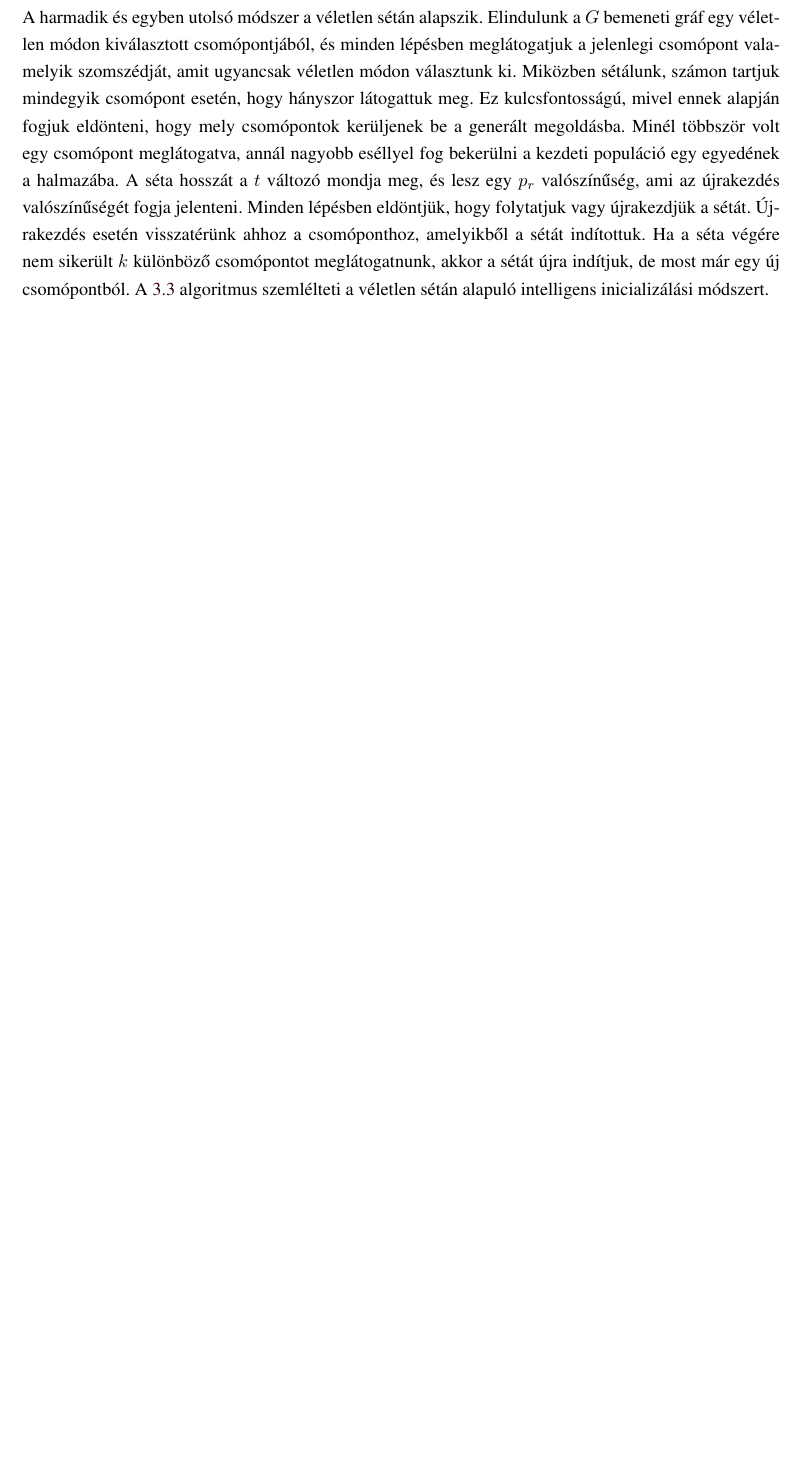
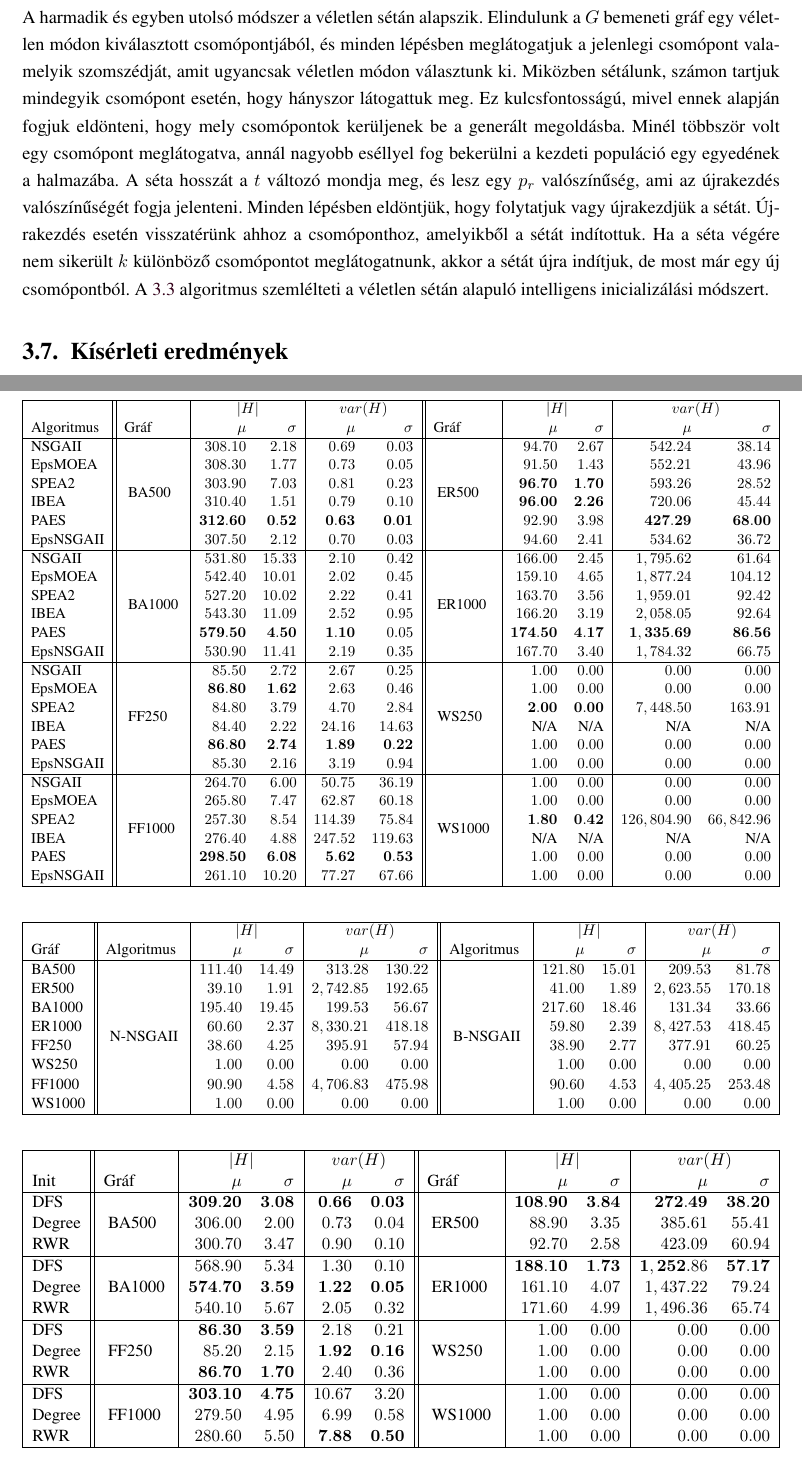
Before and after one commit to Eliezer-Beczi/bachelors-thesis, a LaTeX thesis (thesis.tex, which reads chapters/bi-objective-cndp/numerical-results.tex): part of page 33 of 36 before the commit and two parts of pages 33 and 34 of 38 after it, the two joined at a grey line, cut so that both start at the same text, the shorter picture padded with empty space. The pictures show the PDF file thesis.pdf that the author committed with the source.

Commit message:
cndp results done

```diff
--- /dev/null
+++ b/chapters/bi-objective-cndp/numerical-results.tex
@@ -0,0 +1,144 @@
+\section{Kísérleti eredmények}
+
+\begin{table}
+  \centering
+  \resizebox{\textwidth}{!}{%
+    \begin{tabular}{
+        |l||
+        l|
+        r
+        r|
+        r
+        r
+        ||l|
+        r
+        r|
+        r
+        r|
+      }
+      \hline
+                 &                           & \multicolumn{2}{c|}{ $\abs{H}$ } & \multicolumn{2}{c||}{ $var(H)$ } &                 & \multicolumn{2}{c|}{ $\abs{H}$ } & \multicolumn{2}{c|}{ $var(H)$ }                                                                                \\
+      Algoritmus & Gráf                      & $\mu$                            & $\sigma$                         & $\mu$           & $\sigma$                         & Gráf                            & $\mu$             & $\sigma$        & $\mu$               & $\sigma$         \\
+      \hline
+      NSGAII     & \multirow{6}{*}{ BA500 }  & $308.10$                         & $2.18$                           & $0.69$          & $0.03$                           & \multirow{6}{*}{ ER500 }        & $94.70$           & $2.67$          & $542.24$            & $38.14$          \\
+      EpsMOEA    &                           & $308.30$                         & $1.77$                           & $0.73$          & $0.05$                           &                                 & $91.50$           & $1.43$          & $552.21$            & $43.96$          \\
+      SPEA2      &                           & $303.90$                         & $7.03$                           & $0.81$          & $0.23$                           &                                 & $\mathbf{96.70}$  & $\mathbf{1.70}$ & $593.26$            & $28.52$          \\
+      IBEA       &                           & $310.40$                         & $1.51$                           & $0.79$          & $0.10$                           &                                 & $\mathbf{96.00}$  & $\mathbf{2.26}$ & $720.06$            & $45.44$          \\
+      PAES       &                           & $\mathbf{312.60}$                & $\mathbf{0.52}$                  & $\mathbf{0.63}$ & $\mathbf{0.01}$                  &                                 & $92.90$           & $3.98$          & $\mathbf{427.29}$   & $\mathbf{68.00}$ \\
+      EpsNSGAII  &                           & $307.50$                         & $2.12$                           & $0.70$          & $0.03$                           &                                 & $94.60$           & $2.41$          & $534.62$            & $36.72$          \\
+      \hline
+      NSGAII     & \multirow{6}{*}{ BA1000 } & $531.80$                         & $15.33$                          & $2.10$          & $0.42$                           & \multirow{6}{*}{ ER1000 }       & $166.00$          & $2.45$          & $1,795.62$          & $61.64$          \\
+      EpsMOEA    &                           & $542.40$                         & $10.01$                          & $2.02$          & $0.45$                           &                                 & $159.10$          & $4.65$          & $1,877.24$          & $104.12$         \\
+      SPEA2      &                           & $527.20$                         & $10.02$                          & $2.22$          & $0.41$                           &                                 & $163.70$          & $3.56$          & $1,959.01$          & $92.42$          \\
+      IBEA       &                           & $543.30$                         & $11.09$                          & $2.52$          & $0.95$                           &                                 & $166.20$          & $3.19$          & $2,058.05$          & $92.64$          \\
+      PAES       &                           & $\mathbf{579.50}$                & $\mathbf{4.50}$                  & $\mathbf{1.10}$ & $0.05$                           &                                 & $\mathbf{174.50}$ & $\mathbf{4.17}$ & $\mathbf{1,335.69}$ & $\mathbf{86.56}$ \\
+      EpsNSGAII  &                           & $530.90$                         & $11.41$                          & $2.19$          & $0.35$                           &                                 & $167.70$          & $3.40$          & $1,784.32$          & $66.75$          \\
+      \hline
+      NSGAII     & \multirow{6}{*}{ FF250 }  & $85.50$                          & $2.72$                           & $2.67$          & $0.25$                           & \multirow{6}{*}{ WS250 }        & $1.00$            & $0.00$          & $0.00$              & $0.00$           \\
+      EpsMOEA    &                           & $\mathbf{86.80}$                 & $\mathbf{1.62}$                  & $2.63$          & $0.46$                           &                                 & $1.00$            & $0.00$          & $0.00$              & $0.00$           \\
+      SPEA2      &                           & $84.80$                          & $3.79$                           & $4.70$          & $2.84$                           &                                 & $\mathbf{2.00}$   & $\mathbf{0.00}$ & $7,448.50$          & $163.91$         \\
+      IBEA       &                           & $84.40$                          & $2.22$                           & $24.16$         & $14.63$                          &                                 & N/A               & N/A             & N/A                 & N/A              \\
+      PAES       &                           & $\mathbf{86.80}$                 & $\mathbf{2.74}$                  & $\mathbf{1.89}$ & $\mathbf{0.22}$                  &                                 & $1.00$            & $0.00$          & $0.00$              & $0.00$           \\
+      EpsNSGAII  &                           & $85.30$                          & $2.16$                           & $3.19$          & $0.94$                           &                                 & $1.00$            & $0.00$          & $0.00$              & $0.00$           \\
+      \hline
+      NSGAII     & \multirow{6}{*}{ FF1000 } & $264.70$                         & $6.00$                           & $50.75$         & $36.19$                          & \multirow{6}{*}{ WS1000 }       & $1.00$            & $0.00$          & $0.00$              & $0.00$           \\
+      EpsMOEA    &                           & $265.80$                         & $7.47$                           & $62.87$         & $60.18$                          &                                 & $1.00$            & $0.00$          & $0.00$              & $0.00$           \\
+      SPEA2      &                           & $257.30$                         & $8.54$                           & $114.39$        & $75.84$                          &                                 & $\mathbf{1.80}$   & $\mathbf{0.42}$ & $126,804.90$        & $66,842.96$      \\
+      IBEA       &                           & $276.40$                         & $4.88$                           & $247.52$        & $119.63$                         &                                 & N/A               & N/A             & N/A                 & N/A              \\
+      PAES       &                           & $\mathbf{298.50}$                & $\mathbf{6.08}$                  & $\mathbf{5.62}$ & $\mathbf{0.53}$                  &                                 & $1.00$            & $0.00$          & $0.00$              & $0.00$           \\
+      EpsNSGAII  &                           & $261.10$                         & $10.20$                          & $77.27$         & $67.66$                          &                                 & $1.00$            & $0.00$          & $0.00$              & $0.00$           \\
+      \hline
+    \end{tabular}%
+  }
+\end{table}
+
+\begin{table}
+  \centering
+  \resizebox{\textwidth}{!}{%
+    \begin{tabular}{
+        |l||
+        l|
+        r
+        r|
+        r
+        r||
+        l|
+        r
+        r|
+        r
+        r|
+      }
+      \hline
+             &                             & \multicolumn{2}{c|}{ $\abs{H}$ } & \multicolumn{2}{c||}{ $var(H)$ } &            & \multicolumn{2}{c|}{ $\abs{H}$ } & \multicolumn{2}{c|}{ $var(H)$ }                                               \\
+      Gráf   & Algoritmus                  & $\mu$                            & $\sigma$                         & $\mu$      & $\sigma$                         & Algoritmus                      & $\mu$    & $\sigma$ & $\mu$      & $\sigma$ \\
+      \hline
+      BA500  & \multirow{8}{*}{ N-NSGAII } & $111.40$                         & $14.49$                          & $313.28$   & $130.22$                         & \multirow{8}{*}{ B-NSGAII }     & $121.80$ & $15.01$  & $209.53$   & $81.78$  \\
+      ER500  &                             & $39.10$                          & $1.91$                           & $2,742.85$ & $192.65$                         &                                 & $41.00$  & $1.89$   & $2,623.55$ & $170.18$ \\
+      BA1000 &                             & $195.40$                         & $19.45$                          & $199.53$   & $56.67$                          &                                 & $217.60$ & $18.46$  & $131.34$   & $33.66$  \\
+      ER1000 &                             & $60.60$                          & $2.37$                           & $8,330.21$ & $418.18$                         &                                 & $59.80$  & $2.39$   & $8,427.53$ & $418.45$ \\
+      FF250  &                             & $38.60$                          & $4.25$                           & $395.91$   & $57.94$                          &                                 & $38.90$  & $2.77$   & $377.91$   & $60.25$  \\
+      WS250  &                             & $1.00$                           & $0.00$                           & $0.00$     & $0.00$                           &                                 & $1.00$   & $0.00$   & $0.00$     & $0.00$   \\
+      FF1000 &                             & $90.90$                          & $4.58$                           & $4,706.83$ & $475.98$                         &                                 & $90.60$  & $4.53$   & $4,405.25$ & $253.48$ \\
+      WS1000 &                             & $1.00$                           & $0.00$                           & $0.00$     & $0.00$                           &                                 & $1.00$   & $0.00$   & $0.00$     & $0.00$   \\
+      \hline
+    \end{tabular}%
+  }
+\end{table}
+
+\begin{table}
+  \centering
+  \resizebox{\textwidth}{!}{%
+    \begin{tabular}{
+        |l||
+        l|
+        r
+        r|
+        r
+        r||
+        l|
+        r
+        r|
+        r
+        r|
+      }
+      \hline
+             &                           & \multicolumn{2}{c|}{ $\abs{H}$ } & \multicolumn{2}{c||}{ $var(H)$ } &                 & \multicolumn{2}{c|}{ $\abs{H}$ } & \multicolumn{2}{c|}{ $var(H)$ }                                                                                \\
+      Init   & Gráf                      & $\mu$                            & $\sigma$                         & $\mu$           & $\sigma$                         & Gráf                            & $\mu$             & $\sigma$        & $\mu$               & $\sigma$         \\
+      \hline
+      DFS    & \multirow{3}{*}{ BA500 }  & $\mathbf{309.20}$                & $\mathbf{3.08}$                  & $\mathbf{0.66}$ & $\mathbf{0.03}$                  & \multirow{3}{*}{ ER500 }        & $\mathbf{108.90}$ & $\mathbf{3.84}$ & $\mathbf{272.49}$   & $\mathbf{38.20}$ \\
+      Degree &                           & $306.00$                         & $2.00$                           & $0.73$          & $0.04$                           &                                 & $88.90$           & $3.35$          & $385.61$            & $55.41$          \\
+      RWR    &                           & $300.70$                         & $3.47$                           & $0.90$          & $0.10$                           &                                 & $92.70$           & $2.58$          & $423.09$            & $60.94$          \\
+      \hline
+      DFS    & \multirow{3}{*}{ BA1000 } & $568.90$                         & $5.34$                           & $1.30$          & $0.10$                           & \multirow{3}{*}{ ER1000 }       & $\mathbf{188.10}$ & $\mathbf{1.73}$ & $\mathbf{1,252}.86$ & $\mathbf{57.17}$ \\
+      Degree &                           & $\mathbf{574.70}$                & $\mathbf{3.59}$                  & $\mathbf{1.22}$ & $\mathbf{0.05}$                  &                                 & $161.10$          & $4.07$          & $1,437.22$          & $79.24$          \\
+      RWR    &                           & $540.10$                         & $5.67$                           & $2.05$          & $0.32$                           &                                 & $171.60$          & $4.99$          & $1,496.36$          & $65.74$          \\
+      \hline
+      DFS    & \multirow{3}{*}{ FF250 }  & $\mathbf{86.30}$                 & $\mathbf{3.59}$                  & $2.18$          & $0.21$                           & \multirow{3}{*}{ WS250 }        & $1.00$            & $0.00$          & $0.00$              & $0.00$           \\
+      Degree &                           & $85.20$                          & $2.15$                           & $\mathbf{1.92}$ & $\mathbf{0.16}$                  &                                 & $1.00$            & $0.00$          & $0.00$              & $0.00$           \\
+      RWR    &                           & $\mathbf{86.70}$                 & $\mathbf{1.70}$                  & $2.40$          & $0.36$                           &                                 & $1.00$            & $0.00$          & $0.00$              & $0.00$           \\
+      \hline
+      DFS    & \multirow{3}{*}{ FF1000 } & $\mathbf{303.10}$                & $\mathbf{4.75}$                  & $10.67$         & $3.20$                           & \multirow{3}{*}{ WS1000 }       & $1.00$            & $0.00$          & $0.00$              & $0.00$           \\
+      Degree &                           & $279.50$                         & $4.95$                           & $6.99$          & $0.58$                           &                                 & $1.00$            & $0.00$          & $0.00$              & $0.00$           \\
+      RWR    &                           & $280.60$                         & $5.50$                           & $\mathbf{7.88}$ & $\mathbf{0.50}$                  &                                 & $1.00$            & $0.00$          & $0.00$              & $0.00$           \\
+      \hline
+    \end{tabular}%
+  }
+\end{table}
+
+\begin{table}
+  \centering
+  \resizebox{\textwidth}{!}{%
+    \begin{tabular}{
+        l
+        r
+        r
+        r
+        r
+        r
+        r
+        r
+        r
+      }
+      \Xhline{4\arrayrulewidth}
+      Algoritmus & BA500            & BA1000           & ER500               & ER1000               & FF250             & FF1000               & WS250  & WS1000 \\
+      \Xhline{4\arrayrulewidth}
@@ -0,0 +148,32 @@
+      IBEA       & $1.98$           & $24.36$          & $318.85$            & $602.17$             & $32.44$           & $1,830.39$           & N/A    & N/A    \\
+      PAES       & $\mathbf{14.10}$ & $\mathbf{99.99}$ & $\mathbf{2,512.65}$ & $\mathbf{22,955.78}$ & $\mathbf{545.56}$ & $\mathbf{33,118.83}$ & $1.00$ & $1.00$ \\
+      EpsNSGAII  & $1.87$           & $0.78$           & $125.69$            & $3,417.91$           & $318.57$          & $16,110.53$          & $1.00$ & $1.00$ \\
+      \Xhline{4\arrayrulewidth}
+    \end{tabular}%
+  }
+\end{table}
+
+\begin{table}
+  \centering
+  \resizebox{\textwidth}{!}{%
+    \begin{tabular}{
+        l
+        r
+        r
+        r
+        r
+        r
+        r
+        r
+        r
+      }
+      \Xhline{4\arrayrulewidth}
+      Algoritmus & BA500           & BA1000           & ER500               & ER1000            & FF250           & FF1000              & WS250  & WS1000 \\
+      \Xhline{4\arrayrulewidth}
+      DFS        & $0.24$          & $0.53$           & $\mathbf{1,264.90}$ & $588.06$          & $0.21$          & $164.09$            & $1.00$ & $1.00$ \\
+      Degree     & $\mathbf{6.21}$ & $\mathbf{41.66}$ & $460.79$            & $136.69$          & $\mathbf{5.94}$ & $\mathbf{4,940.64}$ & $1.00$ & $1.00$ \\
+      RWR        & $1.14$          & $5.23$           & $184.29$            & $\mathbf{632.15}$ & $3.72$          & $\mathbf{4,933.63}$ & $1.00$ & $1.00$ \\
+      \Xhline{4\arrayrulewidth}
+    \end{tabular}%
+  }
+\end{table}
```
Also changed, not shown: chapters/bi-objective-cndp/bi-objective-cndp.tex (+1 -0 lines), chapters/conclusions/conclusions.tex (added, +9 -0 lines), chapters/single-objective-cndp/numerical-results.tex (added, +34 -0 lines), chapters/single-objective-cndp/single-objective-cndp.tex (+1 -0 lines), thesis.tex (+36 -41 lines), thesis.pdf, chapters/bi-objective-cndp/numerical-results.tex (3 more changed lines).
